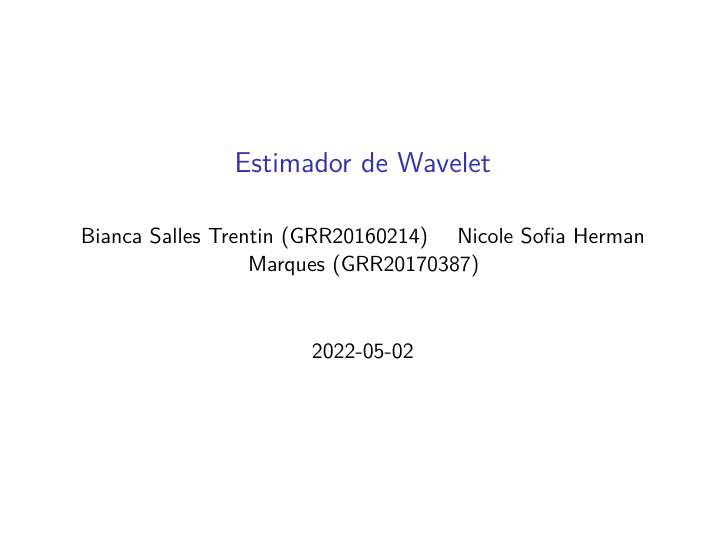
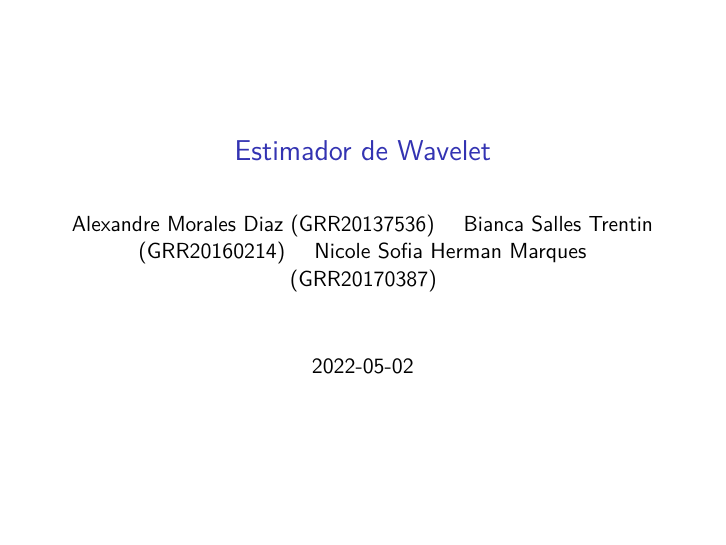
Before and after one commit to Nicole-Marques/CE092_Seminario, an R Markdown document (Slides.Rmd): page 1 of 2. Rendered offline with R 4.5, knitr and Pandoc, then LaTeX, with nearby package versions; both versions are drawn in the output format of the newer one.

Commit message:
Update Slides.Rmd

```diff
--- a/Slides.Rmd
+++ b/Slides.Rmd
@@ -1,10 +1,12 @@
 ---
 title: "Estimador de Wavelet"
 author:
- - Bianca Salles Trentin (GRR20160214)
- - Nicole Sofia Herman Marques (GRR20170387)
+- Alexandre Morales Diaz (GRR20137536)
+- Bianca Salles Trentin (GRR20160214)
+- Nicole Sofia Herman Marques (GRR20170387)
 date: "`r Sys.Date()`"
-output: github_document
+output: beamer_presentation
 ---
 
+
 ##
```
